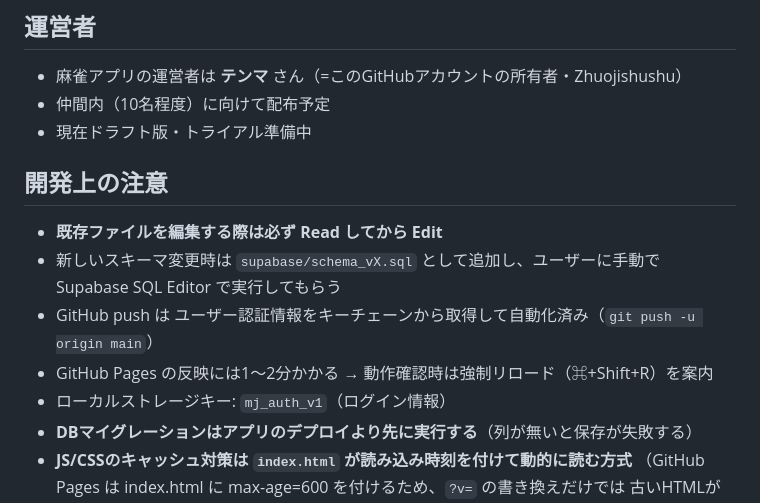
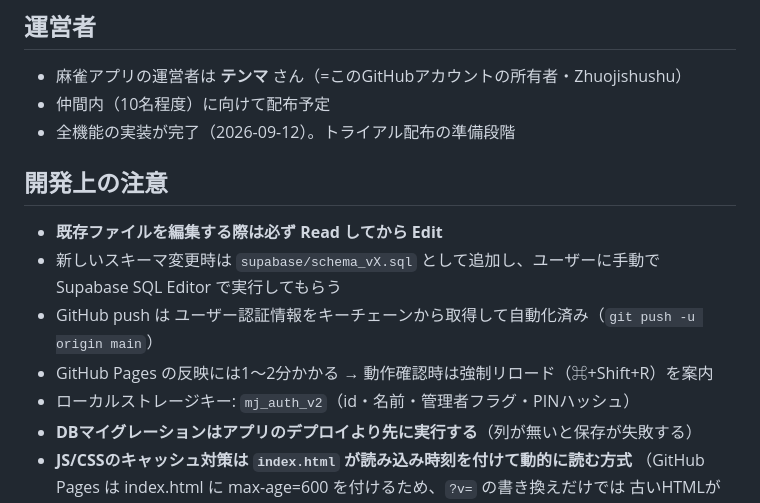
Before and after one commit to Zhuojishushu/mahjong-tracker, a Markdown page: CLAUDE.md, the part around one of its changes. GitHub-like rendering.

```diff
--- a/CLAUDE.md
+++ b/CLAUDE.md
@@ -100,14 +109,14 @@ mahjong-tracker/
 ## 運営者
 - 麻雀アプリの運営者は **テンマ** さん（=このGitHubアカウントの所有者・Zhuojishushu）
 - 仲間内（10名程度）に向けて配布予定
-- 現在ドラフト版・トライアル準備中
+- 全機能の実装が完了（2026-09-12）。トライアル配布の準備段階
 
 ## 開発上の注意
 - **既存ファイルを編集する際は必ず Read してから Edit**
 - 新しいスキーマ変更時は `supabase/schema_vX.sql` として追加し、ユーザーに手動で Supabase SQL Editor で実行してもらう
 - GitHub push は ユーザー認証情報をキーチェーンから取得して自動化済み（`git push -u origin main`）
 - GitHub Pages の反映には1〜2分かかる → 動作確認時は強制リロード（⌘+Shift+R）を案内
-- ローカルストレージキー: `mj_auth_v1`（ログイン情報）
+- ローカルストレージキー: `mj_auth_v2`（id・名前・管理者フラグ・PINハッシュ）
 - **DBマイグレーションはアプリのデプロイより先に実行する**（列が無いと保存が失敗する）
 - **JS/CSSのキャッシュ対策は `index.html` が読み込み時刻を付けて動的に読む方式**
   （GitHub Pages は index.html に max-age=600 を付けるため、`?v=` の書き換えだけでは
```
Also changed, not shown: other parts of CLAUDE.md (+17 -8 lines).
